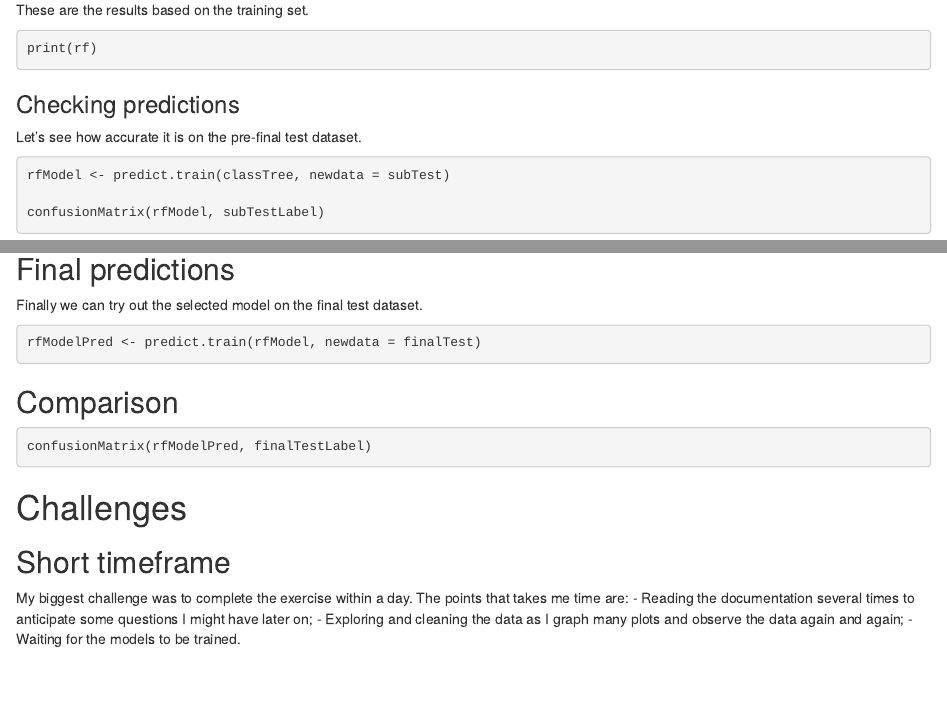
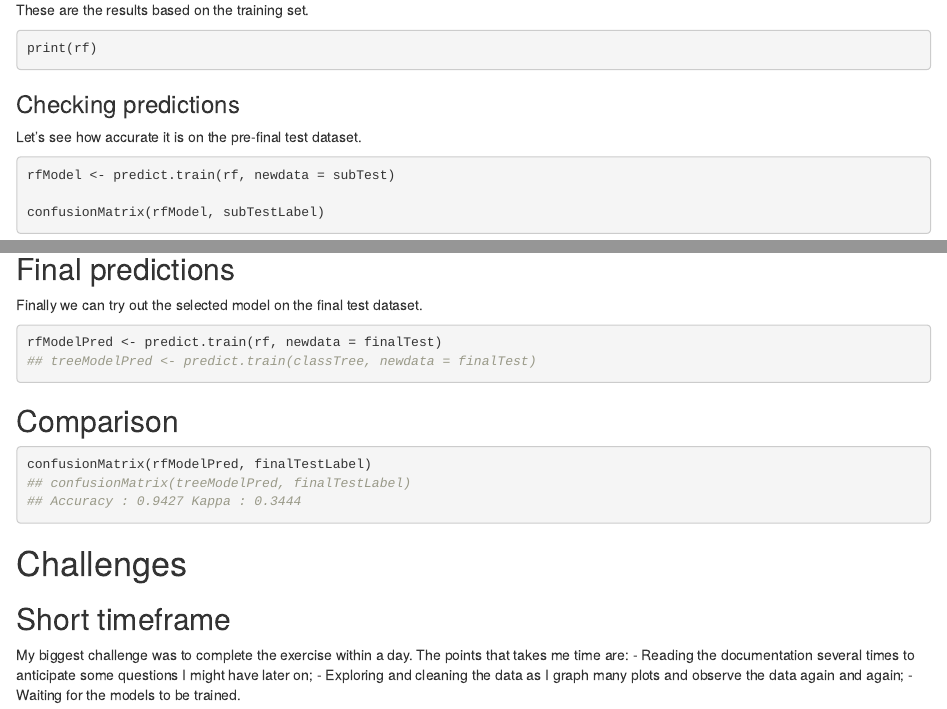
Before and after one commit to theya/US_census, an R Markdown document (us_census.Rmd): the page in a window 1100 px wide, from 11930 px down, and a second part further down, joined at a grey line. Rendered offline with R 4.5, knitr and Pandoc, with nearby package versions; some code elsewhere in the file could not run offline.

Commit message:
Adding classTree final prediction

````diff
--- a/us_census.Rmd
+++ b/us_census.Rmd
@@ -494,7 +494,7 @@ print(rf)
 Let's see how accurate it is on the pre-final test dataset.
 
 ```{r, eval = FALSE}
-rfModel <- predict.train(classTree, newdata = subTest)
+rfModel <- predict.train(rf, newdata = subTest)
 
 confusionMatrix(rfModel, subTestLabel)
 ```
@@ -525,13 +525,16 @@ finalTestLabel <- finalTest[, 12]
 Finally we can try out the selected model on the final test dataset.
 
 ```{r, eval = FALSE}
-rfModelPred <- predict.train(rfModel, newdata = finalTest)
+rfModelPred <- predict.train(rf, newdata = finalTest)
+## treeModelPred <- predict.train(classTree, newdata = finalTest)
 ```
 
 ## Comparison
 
 ```{r, eval = FALSE}
 confusionMatrix(rfModelPred, finalTestLabel)
+## confusionMatrix(treeModelPred, finalTestLabel)
+## Accuracy : 0.9427 Kappa : 0.3444
 ```
 
 # Challenges
````
Also changed, not shown: us_census.Rmd (2 more changed lines).
